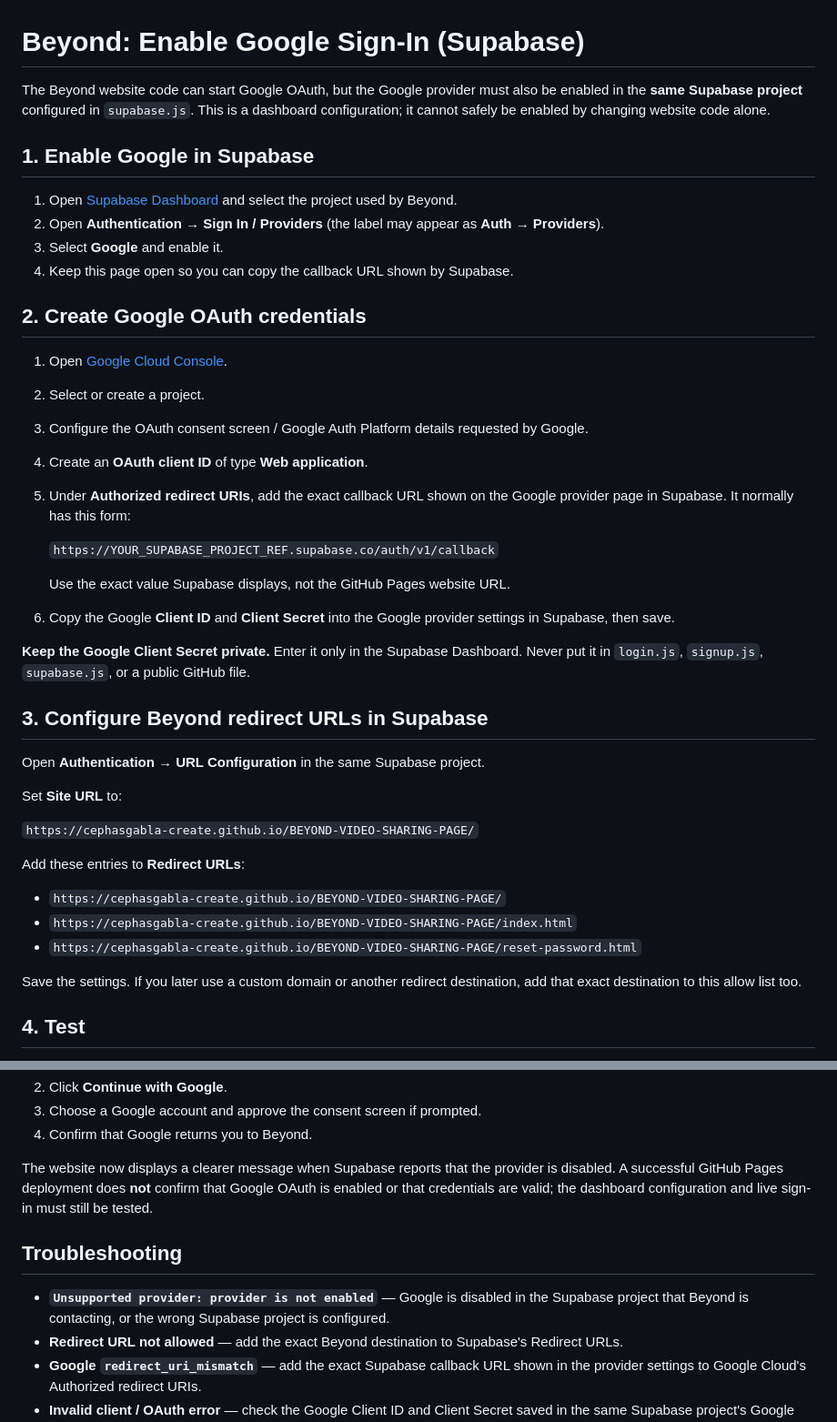
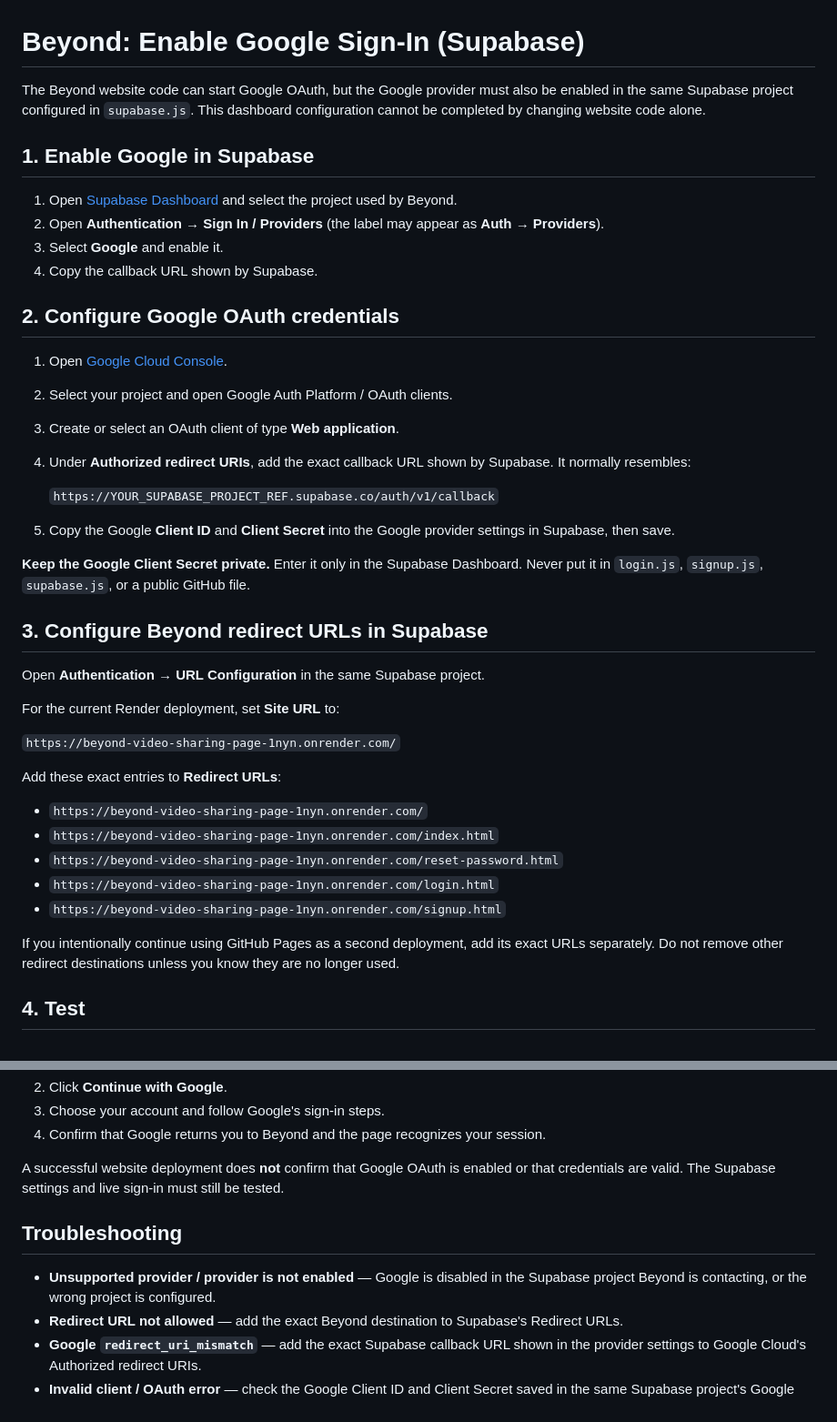
Before and after one commit to cephasgabla-create/BEYOND-VIDEO-SHARING-PAGE-, a Markdown page: SUPABASE-GOOGLE-OAUTH-SETUP.md, 2 parts joined by grey strips. Shown at 91% size. GitHub-like rendering.

Commit message:
Update Google OAuth guide for Render deployment

```diff
--- a/SUPABASE-GOOGLE-OAUTH-SETUP.md
+++ b/SUPABASE-GOOGLE-OAUTH-SETUP.md
@@ -1,26 +1,24 @@
 # Beyond: Enable Google Sign-In (Supabase)
 
-The Beyond website code can start Google OAuth, but the Google provider must also be enabled in the **same Supabase project** configured in `supabase.js`. This is a dashboard configuration; it cannot safely be enabled by changing website code alone.
+The Beyond website code can start Google OAuth, but the Google provider must also be enabled in the same Supabase project configured in `supabase.js`. This dashboard configuration cannot be completed by changing website code alone.
 
 ## 1. Enable Google in Supabase
 
 1. Open [Supabase Dashboard](https://supabase.com/dashboard) and select the project used by Beyond.
 2. Open **Authentication → Sign In / Providers** (the label may appear as **Auth → Providers**).
 3. Select **Google** and enable it.
-4. Keep this page open so you can copy the callback URL shown by Supabase.
+4. Copy the callback URL shown by Supabase.
 
-## 2. Create Google OAuth credentials
+## 2. Configure Google OAuth credentials
 
 1. Open [Google Cloud Console](https://console.cloud.google.com/).
-2. Select or create a project.
-3. Configure the OAuth consent screen / Google Auth Platform details requested by Google.
-4. Create an **OAuth client ID** of type **Web application**.
-5. Under **Authorized redirect URIs**, add the exact callback URL shown on the Google provider page in Supabase. It normally has this form:
+2. Select your project and open Google Auth Platform / OAuth clients.
+3. Create or select an OAuth client of type **Web application**.
+4. Under **Authorized redirect URIs**, add the exact callback URL shown by Supabase. It normally resembles:
 
    `https://YOUR_SUPABASE_PROJECT_REF.supabase.co/auth/v1/callback`
 
-   Use the exact value Supabase displays, not the GitHub Pages website URL.
-6. Copy the Google **Client ID** and **Client Secret** into the Google provider settings in Supabase, then save.
+5. Copy the Google **Client ID** and **Client Secret** into the Google provider settings in Supabase, then save.
 
 **Keep the Google Client Secret private.** Enter it only in the Supabase Dashboard. Never put it in `login.js`, `signup.js`, `supabase.js`, or a public GitHub file.
 
@@ -28,17 +26,19 @@ The Beyond website code can start Google OAuth, but the Google provider must als
 
 Open **Authentication → URL Configuration** in the same Supabase project.
 
-Set **Site URL** to:
+For the current Render deployment, set **Site URL** to:
 
-`https://cephasgabla-create.github.io/BEYOND-VIDEO-SHARING-PAGE/`
+`https://beyond-video-sharing-page-1nyn.onrender.com/`
 
-Add these entries to **Redirect URLs**:
+Add these exact entries to **Redirect URLs**:
 
-- `https://cephasgabla-create.github.io/BEYOND-VIDEO-SHARING-PAGE/`
-- `https://cephasgabla-create.github.io/BEYOND-VIDEO-SHARING-PAGE/index.html`
-- `https://cephasgabla-create.github.io/BEYOND-VIDEO-SHARING-PAGE/reset-password.html`
+- `https://beyond-video-sharing-page-1nyn.onrender.com/`
+- `https://beyond-video-sharing-page-1nyn.onrender.com/index.html`
+- `https://beyond-video-sharing-page-1nyn.onrender.com/reset-password.html`
+- `https://beyond-video-sharing-page-1nyn.onrender.com/login.html`
+- `https://beyond-video-sharing-page-1nyn.onrender.com/signup.html`
 
-Save the settings. If you later use a custom domain or another redirect destination, add that exact destination to this allow list too.
+If you intentionally continue using GitHub Pages as a second deployment, add its exact URLs separately. Do not remove other redirect destinations unless you know they are no longer used.
 
 ## 4. Test
 
@@ -46,12 +46,12 @@ Save the settings. If you later use a custom domain or another redirect destinat
 2. Click **Continue with Google**.
-3. Choose a Google account and approve the consent screen if prompted.
-4. Confirm that Google returns you to Beyond.
+3. Choose your account and follow Google's sign-in steps.
+4. Confirm that Google returns you to Beyond and the page recognizes your session.
 
-The website now displays a clearer message when Supabase reports that the provider is disabled. A successful GitHub Pages deployment does **not** confirm that Google OAuth is enabled or that credentials are valid; the dashboard configuration and live sign-in must still be tested.
+A successful website deployment does **not** confirm that Google OAuth is enabled or that credentials are valid. The Supabase settings and live sign-in must still be tested.
 
 ## Troubleshooting
 
-- **`Unsupported provider: provider is not enabled`** — Google is disabled in the Supabase project that Beyond is contacting, or the wrong Supabase project is configured.
+- **Unsupported provider / provider is not enabled** — Google is disabled in the Supabase project Beyond is contacting, or the wrong project is configured.
 - **Redirect URL not allowed** — add the exact Beyond destination to Supabase's Redirect URLs.
 - **Google `redirect_uri_mismatch`** — add the exact Supabase callback URL shown in the provider settings to Google Cloud's Authorized redirect URIs.
 - **Invalid client / OAuth error** — check the Google Client ID and Client Secret saved in the same Supabase project's Google provider settings.
```
Also changed, not shown: other parts of SUPABASE-GOOGLE-OAUTH-SETUP.md (+1 -1 lines).
